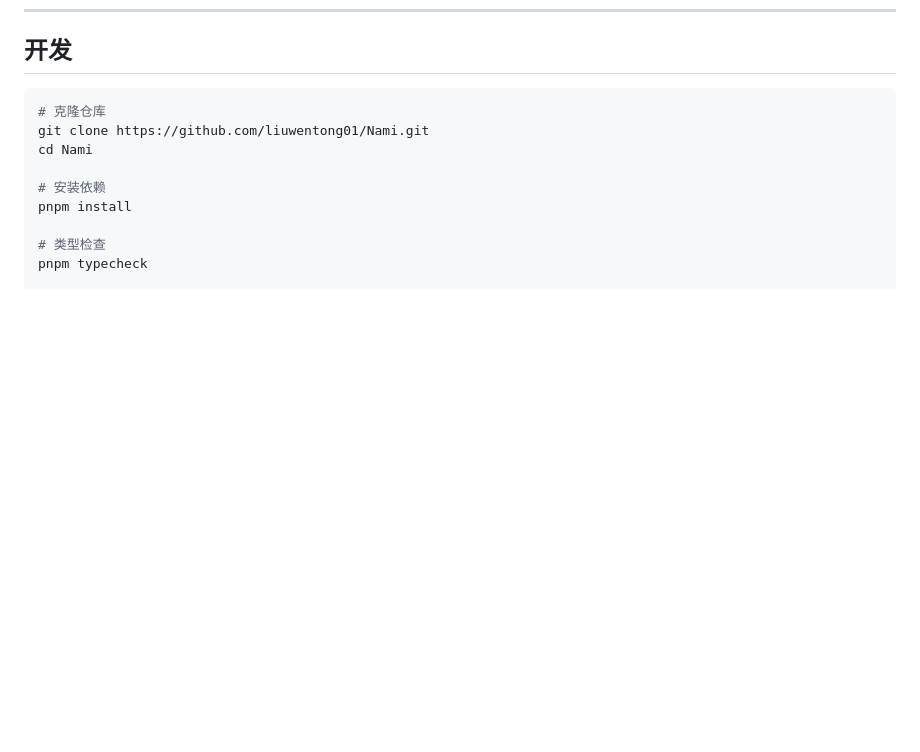
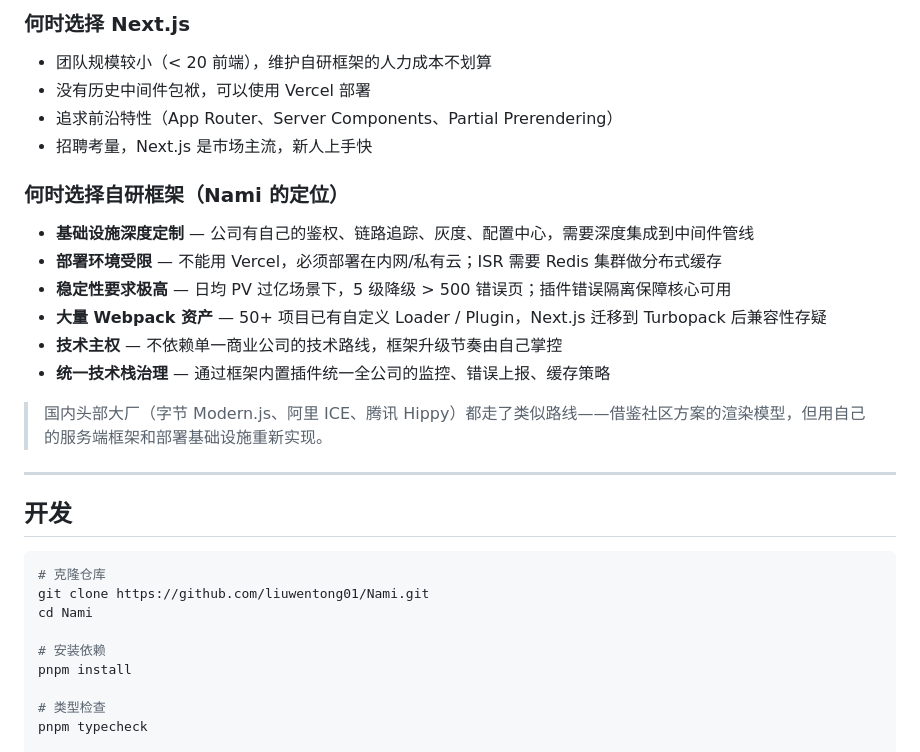
Before and after one commit to liuwentong01/Nami, a Markdown page: README.md, the part around one of its changes. GitHub-like rendering; blank space fills up the shorter version.

````diff
--- a/README.md
+++ b/README.md
@@ -500,3 +562,23 @@ pnpm test:coverage
+### 何时选择 Next.js
+
+- 团队规模较小（< 20 前端），维护自研框架的人力成本不划算
+- 没有历史中间件包袱，可以使用 Vercel 部署
+- 追求前沿特性（App Router、Server Components、Partial Prerendering）
+- 招聘考量，Next.js 是市场主流，新人上手快
+
+### 何时选择自研框架（Nami 的定位）
+
+- **基础设施深度定制** — 公司有自己的鉴权、链路追踪、灰度、配置中心，需要深度集成到中间件管线
+- **部署环境受限** — 不能用 Vercel，必须部署在内网/私有云；ISR 需要 Redis 集群做分布式缓存
+- **稳定性要求极高** — 日均 PV 过亿场景下，5 级降级 > 500 错误页；插件错误隔离保障核心可用
+- **大量 Webpack 资产** — 50+ 项目已有自定义 Loader / Plugin，Next.js 迁移到 Turbopack 后兼容性存疑
+- **技术主权** — 不依赖单一商业公司的技术路线，框架升级节奏由自己掌控
+- **统一技术栈治理** — 通过框架内置插件统一全公司的监控、错误上报、缓存策略
+
+> 国内头部大厂（字节 Modern.js、阿里 ICE、腾讯 Hippy）都走了类似路线——借鉴社区方案的渲染模型，但用自己的服务端框架和部署基础设施重新实现。
+
+---
+
 ## 开发
 
 ```bash
````
Also changed, not shown: other parts of README.md (+62 -0 lines).
